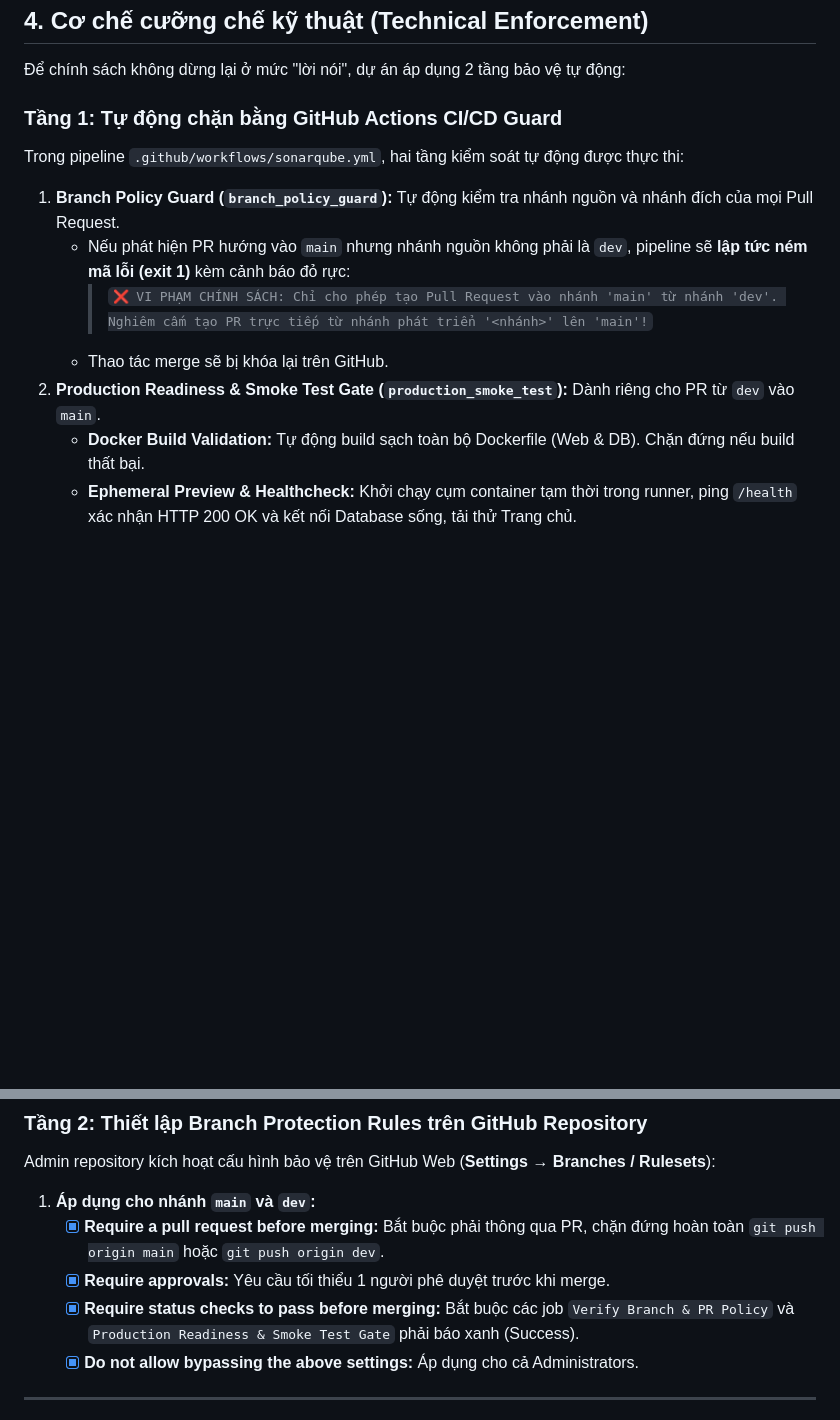
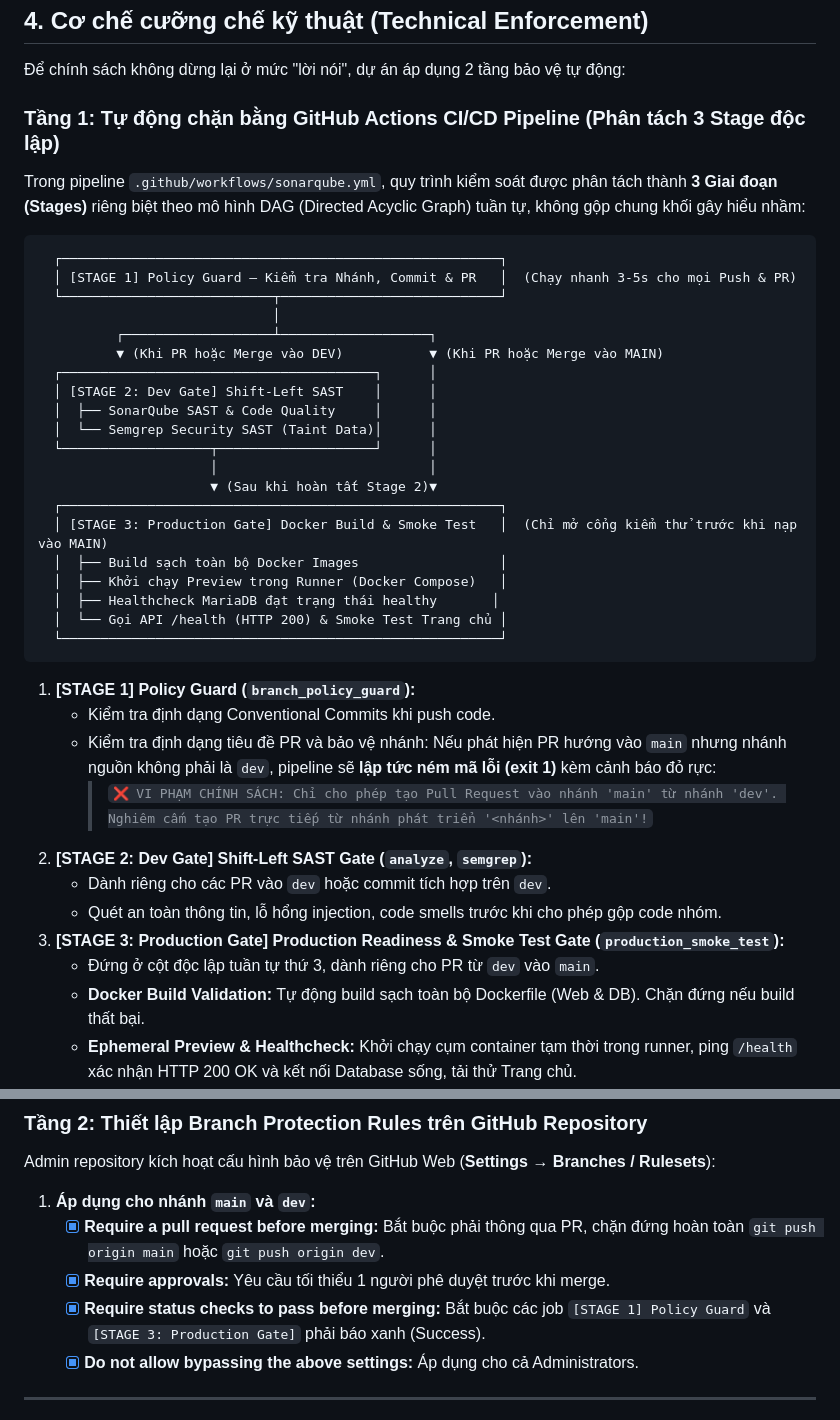
Before and after one commit to wtfwhoyouare/PTIT-DevOps-SonarQube, a Markdown page: docs/02-Quy tắc triển khai.md, 2 parts joined by grey strips. Rendered like a GitHub page; blank space fills up the shorter version.

Commit message:
docs(policy): cập nhật cấu trúc phân tách 3 stage độc lập trong tài liệu

````diff
--- a/docs/02-Quy tắc triển khai.md
+++ b/docs/02-Quy tắc triển khai.md
@@ -86,13 +86,42 @@ Tài liệu này quy định chi tiết và bắt buộc về chức năng, quy
 
 Để chính sách không dừng lại ở mức "lời nói", dự án áp dụng 2 tầng bảo vệ tự động:
 
-### Tầng 1: Tự động chặn bằng GitHub Actions CI/CD Guard
-Trong pipeline `.github/workflows/sonarqube.yml`, hai tầng kiểm soát tự động được thực thi:
-1. **Branch Policy Guard (`branch_policy_guard`):** Tự động kiểm tra nhánh nguồn và nhánh đích của mọi Pull Request.
-   - Nếu phát hiện PR hướng vào `main` nhưng nhánh nguồn không phải là `dev`, pipeline sẽ **lập tức ném mã lỗi (exit 1)** kèm cảnh báo đỏ rực:
+### Tầng 1: Tự động chặn bằng GitHub Actions CI/CD Pipeline (Phân tách 3 Stage độc lập)
+
+Trong pipeline `.github/workflows/sonarqube.yml`, quy trình kiểm soát được phân tách thành **3 Giai đoạn (Stages)** riêng biệt theo mô hình DAG (Directed Acyclic Graph) tuần tự, không gộp chung khối gây hiểu nhầm:
+
+```text
+  ┌────────────────────────────────────────────────────────┐
+  │ [STAGE 1] Policy Guard — Kiểm tra Nhánh, Commit & PR   │  (Chạy nhanh 3-5s cho mọi Push & PR)
+  └───────────────────────────┬────────────────────────────┘
+                              │
+          ┌───────────────────┴───────────────────┐
+          ▼ (Khi PR hoặc Merge vào DEV)           ▼ (Khi PR hoặc Merge vào MAIN)
+  ┌────────────────────────────────────────┐      │
+  │ [STAGE 2: Dev Gate] Shift-Left SAST    │      │
+  │  ├── SonarQube SAST & Code Quality     │      │
+  │  └── Semgrep Security SAST (Taint Data)│      │
+  └───────────────────┬────────────────────┘      │
+                      │                           │
+                      ▼ (Sau khi hoàn tất Stage 2)▼
+  ┌────────────────────────────────────────────────────────┐
+  │ [STAGE 3: Production Gate] Docker Build & Smoke Test   │  (Chỉ mở cổng kiểm thử trước khi nạp vào MAIN)
+  │  ├── Build sạch toàn bộ Docker Images                  │
+  │  ├── Khởi chạy Preview trong Runner (Docker Compose)   │
+  │  ├── Healthcheck MariaDB đạt trạng thái healthy       │
+  │  └── Gọi API /health (HTTP 200) & Smoke Test Trang chủ │
+  └────────────────────────────────────────────────────────┘
+```
+
+1. **[STAGE 1] Policy Guard (`branch_policy_guard`):**
+   - Kiểm tra định dạng Conventional Commits khi push code.
+   - Kiểm tra định dạng tiêu đề PR và bảo vệ nhánh: Nếu phát hiện PR hướng vào `main` nhưng nhánh nguồn không phải là `dev`, pipeline sẽ **lập tức ném mã lỗi (exit 1)** kèm cảnh báo đỏ rực:
      > `❌ VI PHẠM CHÍNH SÁCH: Chỉ cho phép tạo Pull Request vào nhánh 'main' từ nhánh 'dev'. Nghiêm cấm tạo PR trực tiếp từ nhánh phát triển '<nhánh>' lên 'main'!`
-   - Thao tác merge sẽ bị khóa lại trên GitHub.
-2. **Production Readiness & Smoke Test Gate (`production_smoke_test`):** Dành riêng cho PR từ `dev` vào `main`.
+2. **[STAGE 2: Dev Gate] Shift-Left SAST Gate (`analyze`, `semgrep`):**
+   - Dành riêng cho các PR vào `dev` hoặc commit tích hợp trên `dev`.
+   - Quét an toàn thông tin, lỗ hổng injection, code smells trước khi cho phép gộp code nhóm.
+3. **[STAGE 3: Production Gate] Production Readiness & Smoke Test Gate (`production_smoke_test`):**
+   - Đứng ở cột độc lập tuần tự thứ 3, dành riêng cho PR từ `dev` vào `main`.
    - **Docker Build Validation:** Tự động build sạch toàn bộ Dockerfile (Web & DB). Chặn đứng nếu build thất bại.
    - **Ephemeral Preview & Healthcheck:** Khởi chạy cụm container tạm thời trong runner, ping `/health` xác nhận HTTP 200 OK và kết nối Database sống, tải thử Trang chủ.
    - **Điều kiện nạp code vào `main`:** Chỉ khi CẢ HAI điều kiện (Build thành công + Healthcheck HTTP 200) đều PASS thì code mới được phép merge vào `main`.
@@ -102,7 +131,7 @@ Admin repository kích hoạt cấu hình bảo vệ trên GitHub Web (**Setting
 1. **Áp dụng cho nhánh `main` và `dev`:**
    - [x] **Require a pull request before merging:** Bắt buộc phải thông qua PR, chặn đứng hoàn toàn `git push origin main` hoặc `git push origin dev`.
    - [x] **Require approvals:** Yêu cầu tối thiểu 1 người phê duyệt trước khi merge.
-   - [x] **Require status checks to pass before merging:** Bắt buộc các job `Verify Branch & PR Policy` và `Production Readiness & Smoke Test Gate` phải báo xanh (Success).
+   - [x] **Require status checks to pass before merging:** Bắt buộc các job `[STAGE 1] Policy Guard` và `[STAGE 3: Production Gate]` phải báo xanh (Success).
    - [x] **Do not allow bypassing the above settings:** Áp dụng cho cả Administrators.
 
 ---
````
